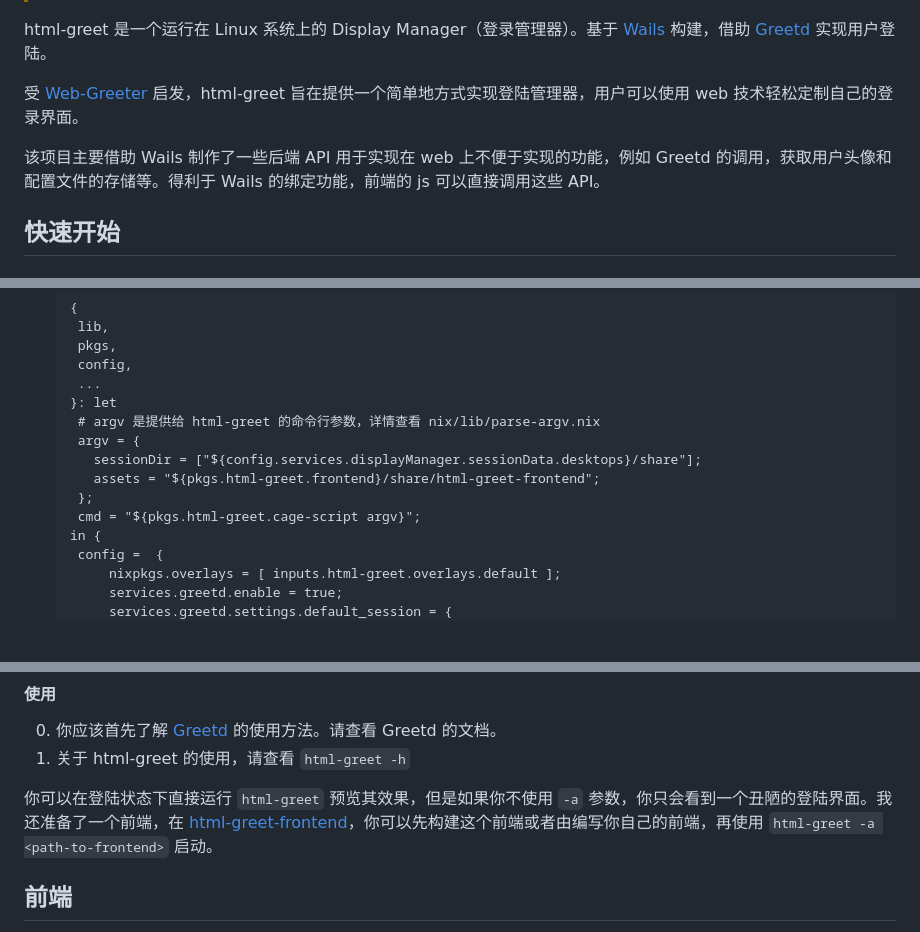
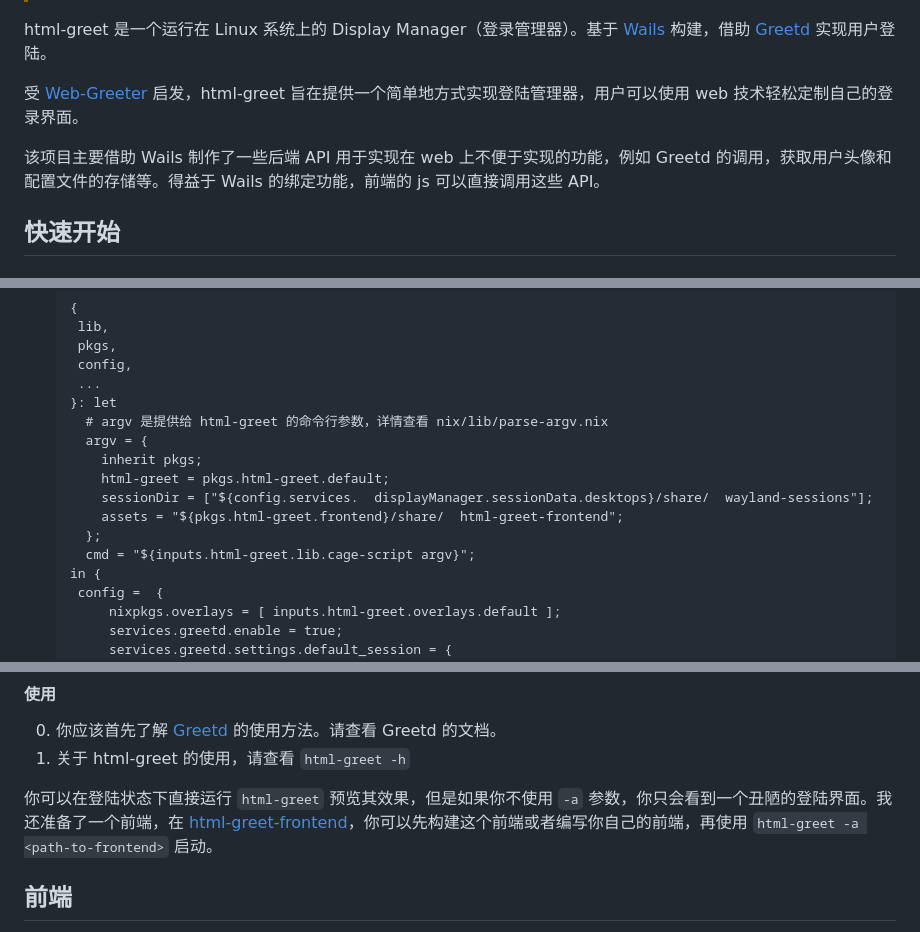
Before and after one commit to HumXC/aikadm, a Markdown page: README.md, 3 parts joined by grey strips. GitHub-like rendering; blank space fills up the shorter version.

```diff
--- a/README.md
+++ b/README.md
@@ -7,7 +7,7 @@ html-greet 是一个运行在 Linux 系统上的 Display Manager（登录管理
 
 受 [Web-Greeter](https://github.com/JezerM/web-greeter) 启发，html-greet 旨在提供一个简单地方式实现登陆管理器，用户可以使用 web 技术轻松定制自己的登录界面。
 
-该项目主要借助 Wails 制作了一些后端 API 用于实现在 web 上不便于实现的功能，例如 Greetd 的调用，获取用户头像和配置文件的存储等。得利于 Wails 的绑定功能，前端的 js 可以直接调用这些 API。
+该项目主要借助 Wails 制作了一些后端 API 用于实现在 web 上不便于实现的功能，例如 Greetd 的调用，获取用户头像和配置文件的存储等。得益于 Wails 的绑定功能，前端的 js 可以直接调用这些 API。
 
 ## 快速开始
 
@@ -31,12 +31,14 @@ html-greet 是一个运行在 Linux 系统上的 Display Manager（登录管理
      config,
      ...
     }: let
-     # argv 是提供给 html-greet 的命令行参数，详情查看 nix/lib/parse-argv.nix
-     argv = {
-       sessionDir = ["${config.services.displayManager.sessionData.desktops}/share"];
-       assets = "${pkgs.html-greet.frontend}/share/html-greet-frontend";
-     };
-     cmd = "${pkgs.html-greet.cage-script argv}";
+      # argv 是提供给 html-greet 的命令行参数，详情查看 nix/lib/parse-argv.nix
+      argv = {
+        inherit pkgs;
+        html-greet = pkgs.html-greet.default;
+        sessionDir = ["${config.services.  displayManager.sessionData.desktops}/share/  wayland-sessions"];
+        assets = "${pkgs.html-greet.frontend}/share/  html-greet-frontend";
+      };
+      cmd = "${inputs.html-greet.lib.cage-script argv}";
     in {
      config =  {
          nixpkgs.overlays = [ inputs.html-greet.overlays.default ];
@@ -70,7 +72,7 @@ html-greet 是一个运行在 Linux 系统上的 Display Manager（登录管理
 0. 你应该首先了解 [Greetd](https://sr.ht/~kennylevinsen/greetd/) 的使用方法。请查看 Greetd 的文档。
 1. 关于 html-greet 的使用，请查看 `html-greet -h`
 
-你可以在登陆状态下直接运行 `html-greet` 预览其效果，但是如果你不使用 `-a` 参数，你只会看到一个丑陋的登陆界面。我还准备了一个前端，在 [html-greet-frontend](https://github.com/HumXC/html-greet-frontend)，你可以先构建这个前端或者由编写你自己的前端，再使用 `html-greet -a <path-to-frontend>` 启动。
+你可以在登陆状态下直接运行 `html-greet` 预览其效果，但是如果你不使用 `-a` 参数，你只会看到一个丑陋的登陆界面。我还准备了一个前端，在 [html-greet-frontend](https://github.com/HumXC/html-greet-frontend)，你可以先构建这个前端或者编写你自己的前端，再使用 `html-greet -a <path-to-frontend>` 启动。
 
 ## 前端
 
```
